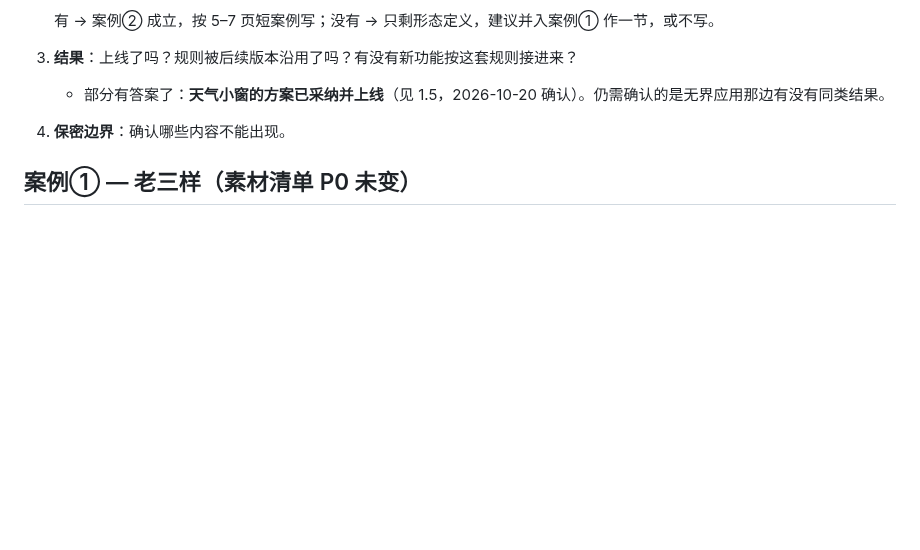
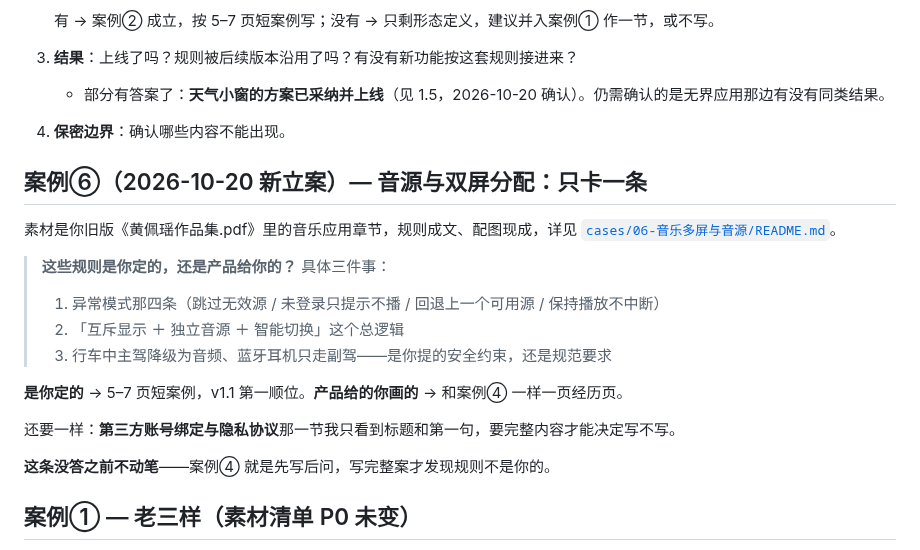
Before and after one commit to jadecoltrane/portfolio, a Markdown page: 只差你了.md, the part around the change. Drawn GitHub-style; blank space fills up the shorter version.

```diff
--- a/只差你了.md
+++ b/只差你了.md
@@ -25,6 +25,22 @@
 3. **结果**：上线了吗？规则被后续版本沿用了吗？有没有新功能按这套规则接进来？
    - 部分有答案了：**天气小窗的方案已采纳并上线**（见 1.5，2026-10-20 确认）。仍需确认的是无界应用那边有没有同类结果。
 4. **保密边界**：确认哪些内容不能出现。
+
+## 案例⑥（2026-10-20 新立案）— 音源与双屏分配：只卡一条
+
+素材是你旧版《黄佩瑶作品集.pdf》里的音乐应用章节，规则成文、配图现成，详见
+[`cases/06-音乐多屏与音源/README.md`](cases/06-音乐多屏与音源/README.md)。
+
+> **这些规则是你定的，还是产品给你的？** 具体三件事：
+> 1. 异常模式那四条（跳过无效源 / 未登录只提示不播 / 回退上一个可用源 / 保持播放不中断）
+> 2. 「互斥显示 ＋ 独立音源 ＋ 智能切换」这个总逻辑
+> 3. 行车中主驾降级为音频、蓝牙耳机只走副驾——是你提的安全约束，还是规范要求
+
+**是你定的** → 5–7 页短案例，v1.1 第一顺位。**产品给的你画的** → 和案例④ 一样一页经历页。
+
+还要一样：**第三方账号绑定与隐私协议**那一节我只看到标题和第一句，要完整内容才能决定写不写。
+
+**这条没答之前不动笔**——案例④ 就是先写后问，写完整案才发现规则不是你的。
 
 ## 案例① — 老三样（素材清单 P0 未变）
 
```
Also changed, not shown: cases/06-音乐多屏与音源/README.md (added, +95 -0 lines), 1 other file.
